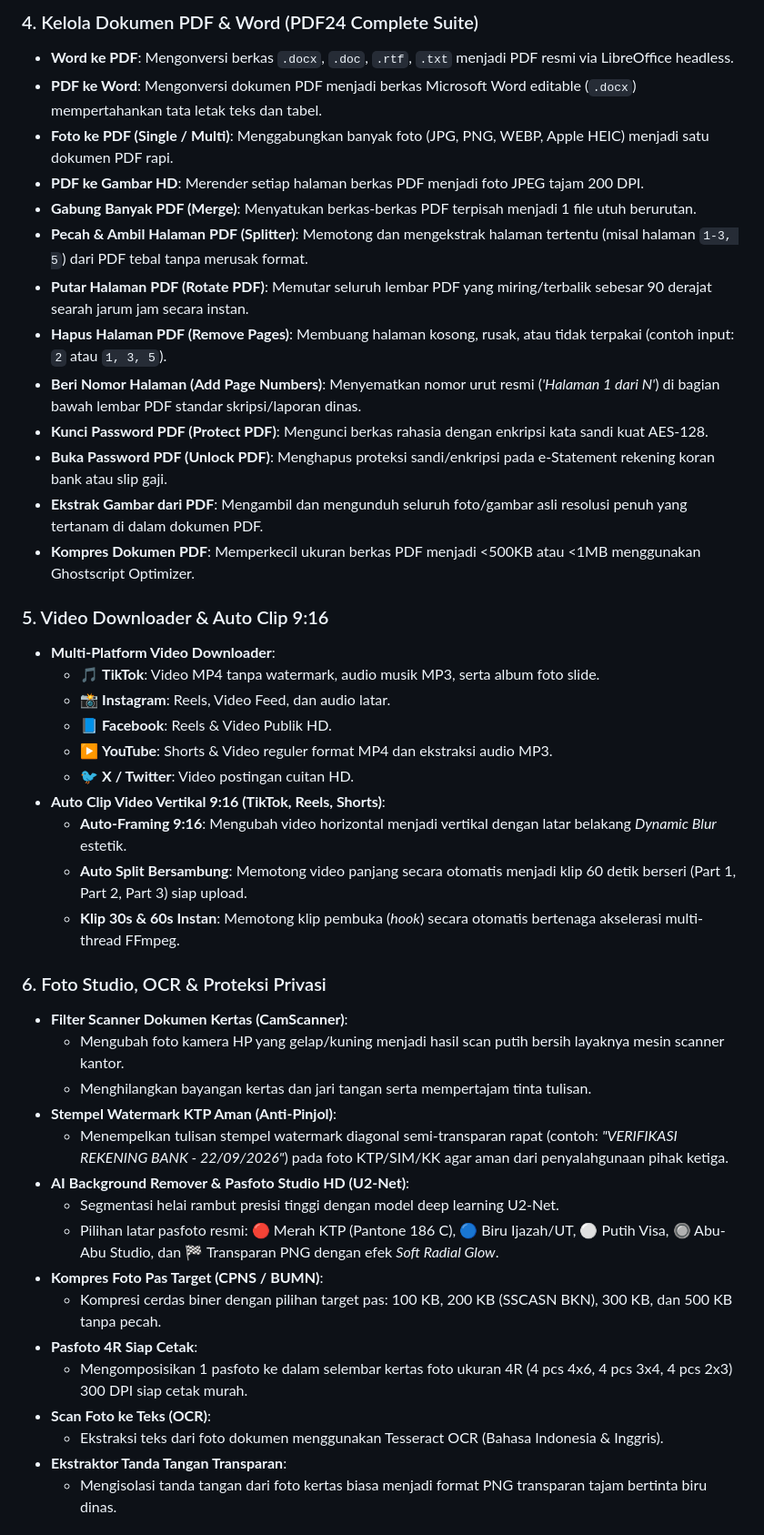
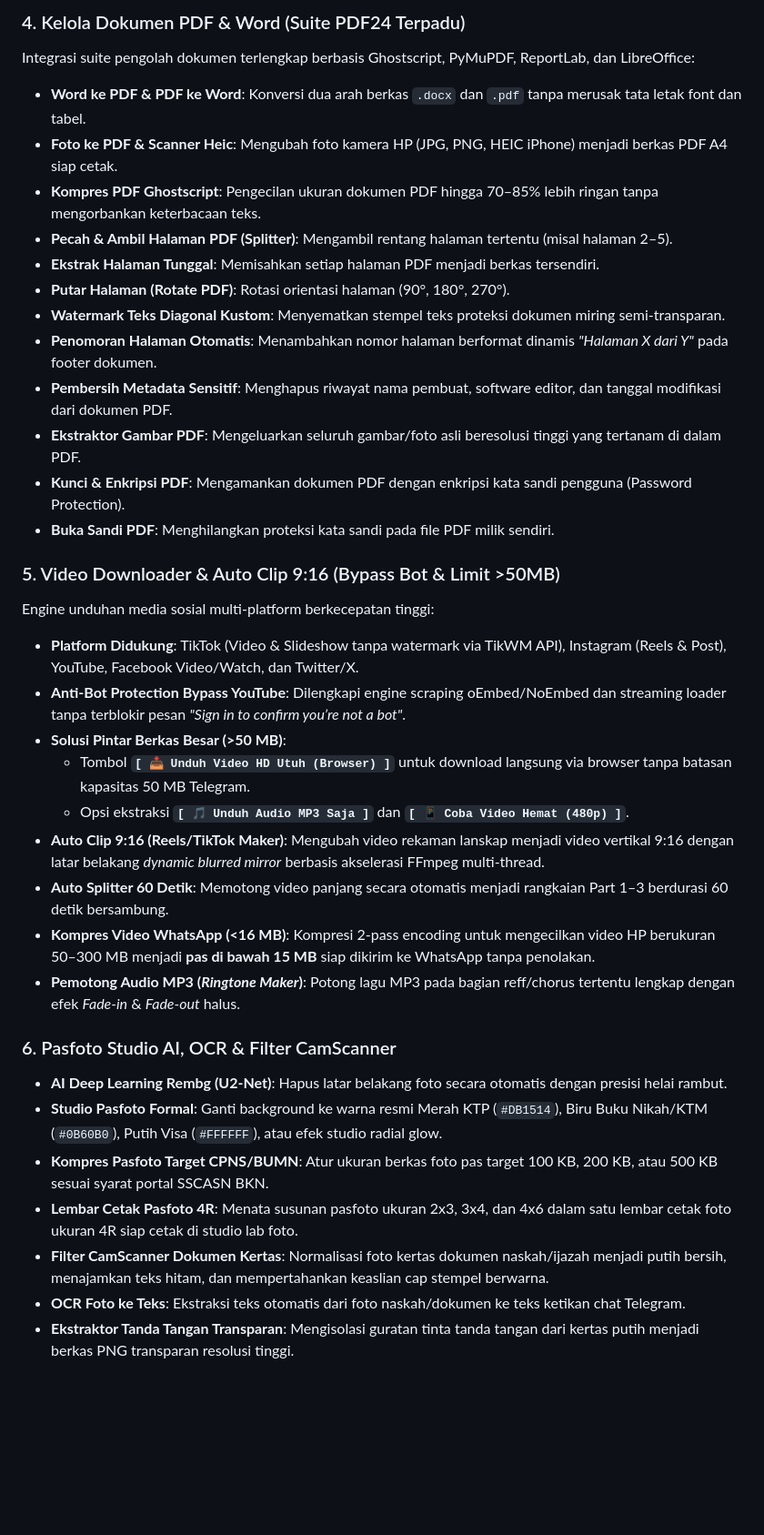
Before and after one commit to Aldi1963/Tols, a Markdown page: README.md, the part around one of its changes. Shown at 91% size. Drawn GitHub-style; blank space fills up the shorter version.

Commit message:
docs: Update comprehensive README.md with instant QRIS webhook, WA video compressor, ringtone cutter, analytics chart, and 25+ command reference

```diff
--- a/README.md
+++ b/README.md
@@ -62,46 +56,37 @@ Menerbitkan paket lengkap berkas pendidik (Kartu Identitas, SK Pengangkatan, Sli
 
-### 4. Kelola Dokumen PDF & Word (PDF24 Complete Suite)
-* **Word ke PDF**: Mengonversi berkas `.docx`, `.doc`, `.rtf`, `.txt` menjadi PDF resmi via LibreOffice headless.
-* **PDF ke Word**: Mengonversi dokumen PDF menjadi berkas Microsoft Word editable (`.docx`) mempertahankan tata letak teks dan tabel.
-* **Foto ke PDF (Single / Multi)**: Menggabungkan banyak foto (JPG, PNG, WEBP, Apple HEIC) menjadi satu dokumen PDF rapi.
-* **PDF ke Gambar HD**: Merender setiap halaman berkas PDF menjadi foto JPEG tajam 200 DPI.
-* **Gabung Banyak PDF (Merge)**: Menyatukan berkas-berkas PDF terpisah menjadi 1 file utuh berurutan.
-* **Pecah & Ambil Halaman PDF (Splitter)**: Memotong dan mengekstrak halaman tertentu (misal halaman `1-3, 5`) dari PDF tebal tanpa merusak format.
-* **Putar Halaman PDF (Rotate PDF)**: Memutar seluruh lembar PDF yang miring/terbalik sebesar 90 derajat searah jarum jam secara instan.
-* **Hapus Halaman PDF (Remove Pages)**: Membuang halaman kosong, rusak, atau tidak terpakai (contoh input: `2` atau `1, 3, 5`).
-* **Beri Nomor Halaman (Add Page Numbers)**: Menyematkan nomor urut resmi (*'Halaman 1 dari N'*) di bagian bawah lembar PDF standar skripsi/laporan dinas.
-* **Kunci Password PDF (Protect PDF)**: Mengunci berkas rahasia dengan enkripsi kata sandi kuat AES-128.
-* **Buka Password PDF (Unlock PDF)**: Menghapus proteksi sandi/enkripsi pada e-Statement rekening koran bank atau slip gaji.
-* **Ekstrak Gambar dari PDF**: Mengambil dan mengunduh seluruh foto/gambar asli resolusi penuh yang tertanam di dalam dokumen PDF.
-* **Kompres Dokumen PDF**: Memperkecil ukuran berkas PDF menjadi <500KB atau <1MB menggunakan Ghostscript Optimizer.
+### 4. Kelola Dokumen PDF & Word (Suite PDF24 Terpadu)
+Integrasi suite pengolah dokumen terlengkap berbasis Ghostscript, PyMuPDF, ReportLab, dan LibreOffice:
+* **Word ke PDF & PDF ke Word**: Konversi dua arah berkas `.docx` dan `.pdf` tanpa merusak tata letak font dan tabel.
+* **Foto ke PDF & Scanner Heic**: Mengubah foto kamera HP (JPG, PNG, HEIC iPhone) menjadi berkas PDF A4 siap cetak.
+* **Kompres PDF Ghostscript**: Pengecilan ukuran dokumen PDF hingga 70–85% lebih ringan tanpa mengorbankan keterbacaan teks.
+* **Pecah & Ambil Halaman PDF (Splitter)**: Mengambil rentang halaman tertentu (misal halaman 2–5).
+* **Ekstrak Halaman Tunggal**: Memisahkan setiap halaman PDF menjadi berkas tersendiri.
+* **Putar Halaman (Rotate PDF)**: Rotasi orientasi halaman (90°, 180°, 270°).
+* **Watermark Teks Diagonal Kustom**: Menyematkan stempel teks proteksi dokumen miring semi-transparan.
+* **Penomoran Halaman Otomatis**: Menambahkan nomor halaman berformat dinamis *"Halaman X dari Y"* pada footer dokumen.
+* **Pembersih Metadata Sensitif**: Menghapus riwayat nama pembuat, software editor, dan tanggal modifikasi dari dokumen PDF.
+* **Ekstraktor Gambar PDF**: Mengeluarkan seluruh gambar/foto asli beresolusi tinggi yang tertanam di dalam PDF.
+* **Kunci & Enkripsi PDF**: Mengamankan dokumen PDF dengan enkripsi kata sandi pengguna (Password Protection).
+* **Buka Sandi PDF**: Menghilangkan proteksi kata sandi pada file PDF milik sendiri.
 
-### 5. Video Downloader & Auto Clip 9:16
-* **Multi-Platform Video Downloader**:
-  * 🎵 **TikTok**: Video MP4 tanpa watermark, audio musik MP3, serta album foto slide.
-  * 📸 **Instagram**: Reels, Video Feed, dan audio latar.
-  * 📘 **Facebook**: Reels & Video Publik HD.
-  * ▶️ **YouTube**: Shorts & Video reguler format MP4 dan ekstraksi audio MP3.
-  * 🐦 **X / Twitter**: Video postingan cuitan HD.
-* **Auto Clip Video Vertikal 9:16 (TikTok, Reels, Shorts)**:
-  * **Auto-Framing 9:16**: Mengubah video horizontal menjadi vertikal dengan latar belakang *Dynamic Blur* estetik.
-  * **Auto Split Bersambung**: Memotong video panjang secara otomatis menjadi klip 60 detik berseri (Part 1, Part 2, Part 3) siap upload.
-  * **Klip 30s & 60s Instan**: Memotong klip pembuka (*hook*) secara otomatis bertenaga akselerasi multi-thread FFmpeg.
+### 5. Video Downloader & Auto Clip 9:16 (Bypass Bot & Limit >50MB)
+Engine unduhan media sosial multi-platform berkecepatan tinggi:
+* **Platform Didukung**: TikTok (Video & Slideshow tanpa watermark via TikWM API), Instagram (Reels & Post), YouTube, Facebook Video/Watch, dan Twitter/X.
+* **Anti-Bot Protection Bypass YouTube**: Dilengkapi engine scraping oEmbed/NoEmbed dan streaming loader tanpa terblokir pesan *"Sign in to confirm you’re not a bot"*.
+* **Solusi Pintar Berkas Besar (>50 MB)**:
+  * Tombol **`[ 📥 Unduh Video HD Utuh (Browser) ]`** untuk download langsung via browser tanpa batasan kapasitas 50 MB Telegram.
+  * Opsi ekstraksi **`[ 🎵 Unduh Audio MP3 Saja ]`** dan **`[ 📱 Coba Video Hemat (480p) ]`**.
+* **Auto Clip 9:16 (Reels/TikTok Maker)**: Mengubah video rekaman lanskap menjadi video vertikal 9:16 dengan latar belakang *dynamic blurred mirror* berbasis akselerasi FFmpeg multi-thread.
+* **Auto Splitter 60 Detik**: Memotong video panjang secara otomatis menjadi rangkaian Part 1–3 berdurasi 60 detik bersambung.
+* **Kompres Video WhatsApp (<16 MB)**: Kompresi 2-pass encoding untuk mengecilkan video HP berukuran 50–300 MB menjadi **pas di bawah 15 MB** siap dikirim ke WhatsApp tanpa penolakan.
+* **Pemotong Audio MP3 (*Ringtone Maker*)**: Potong lagu MP3 pada bagian reff/chorus tertentu lengkap dengan efek *Fade-in* & *Fade-out* halus.
 
-### 6. Foto Studio, OCR & Proteksi Privasi
-* **Filter Scanner Dokumen Kertas (CamScanner)**:
-  * Mengubah foto kamera HP yang gelap/kuning menjadi hasil scan putih bersih layaknya mesin scanner kantor.
-  * Menghilangkan bayangan kertas dan jari tangan serta mempertajam tinta tulisan.
-* **Stempel Watermark KTP Aman (Anti-Pinjol)**:
-  * Menempelkan tulisan stempel watermark diagonal semi-transparan rapat (contoh: *"VERIFIKASI REKENING BANK - 22/09/2026"*) pada foto KTP/SIM/KK agar aman dari penyalahgunaan pihak ketiga.
-* **AI Background Remover & Pasfoto Studio HD (U2-Net)**:
-  * Segmentasi helai rambut presisi tinggi dengan model deep learning U2-Net.
-  * Pilihan latar pasfoto resmi: 🔴 Merah KTP (Pantone 186 C), 🔵 Biru Ijazah/UT, ⚪ Putih Visa, 🔘 Abu-Abu Studio, dan 🏁 Transparan PNG dengan efek *Soft Radial Glow*.
-* **Kompres Foto Pas Target (CPNS / BUMN)**:
-  * Kompresi cerdas biner dengan pilihan target pas: 100 KB, 200 KB (SSCASN BKN), 300 KB, dan 500 KB tanpa pecah.
-* **Pasfoto 4R Siap Cetak**:
-  * Mengomposisikan 1 pasfoto ke dalam selembar kertas foto ukuran 4R (4 pcs 4x6, 4 pcs 3x4, 4 pcs 2x3) 300 DPI siap cetak murah.
-* **Scan Foto ke Teks (OCR)**:
-  * Ekstraksi teks dari foto dokumen menggunakan Tesseract OCR (Bahasa Indonesia & Inggris).
-* **Ekstraktor Tanda Tangan Transparan**:
-  * Mengisolasi tanda tangan dari foto kertas biasa menjadi format PNG transparan tajam bertinta biru dinas.
+### 6. Pasfoto Studio AI, OCR & Filter CamScanner
+* **AI Deep Learning Rembg (U2-Net)**: Hapus latar belakang foto secara otomatis dengan presisi helai rambut.
+* **Studio Pasfoto Formal**: Ganti background ke warna resmi Merah KTP (`#DB1514`), Biru Buku Nikah/KTM (`#0B60B0`), Putih Visa (`#FFFFFF`), atau efek studio radial glow.
+* **Kompres Pasfoto Target CPNS/BUMN**: Atur ukuran berkas foto pas target 100 KB, 200 KB, atau 500 KB sesuai syarat portal SSCASN BKN.
+* **Lembar Cetak Pasfoto 4R**: Menata susunan pasfoto ukuran 2x3, 3x4, dan 4x6 dalam satu lembar cetak foto ukuran 4R siap cetak di studio lab foto.
+* **Filter CamScanner Dokumen Kertas**: Normalisasi foto kertas dokumen naskah/ijazah menjadi putih bersih, menajamkan teks hitam, dan mempertahankan keaslian cap stempel berwarna.
+* **OCR Foto ke Teks**: Ekstraksi teks otomatis dari foto naskah/dokumen ke teks ketikan chat Telegram.
+* **Ekstraktor Tanda Tangan Transparan**: Mengisolasi guratan tinta tanda tangan dari kertas putih menjadi berkas PNG transparan resolusi tinggi.
 
```
Also changed, not shown: other parts of README.md (+154 -148 lines).
